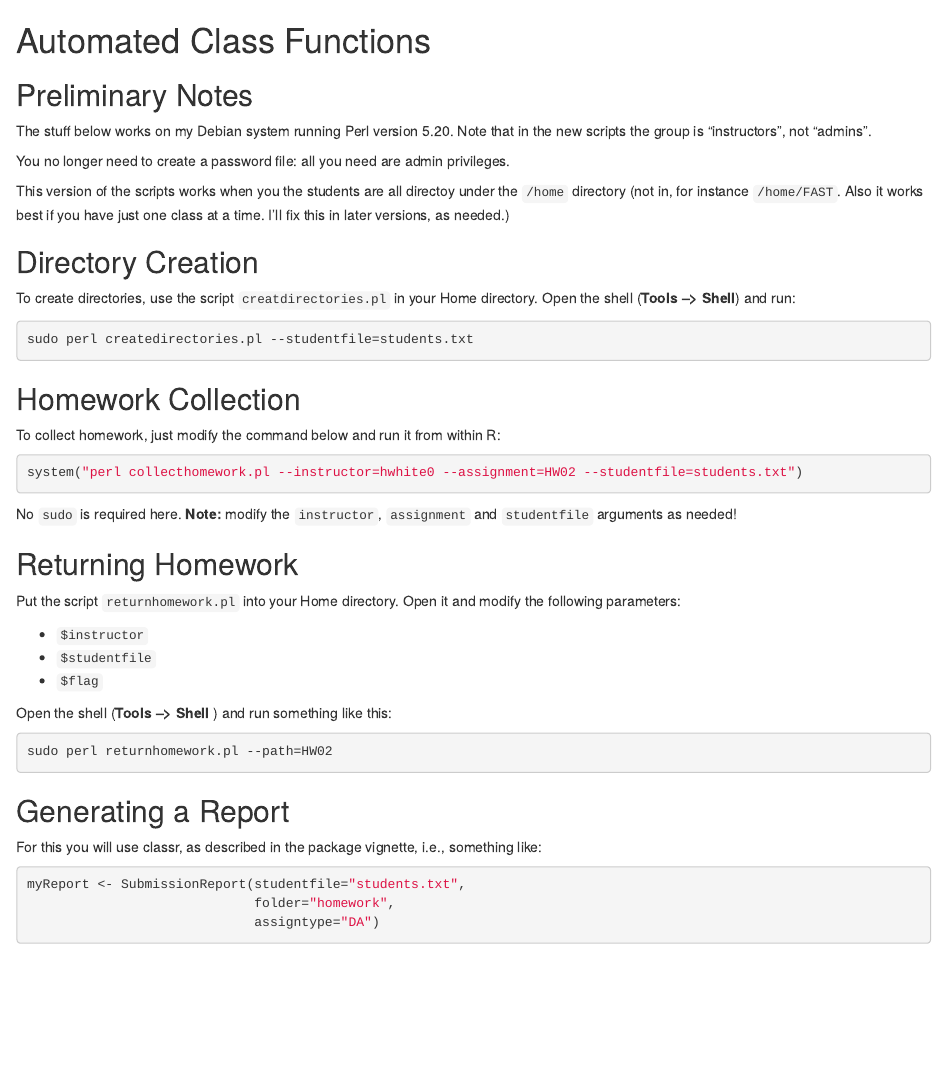
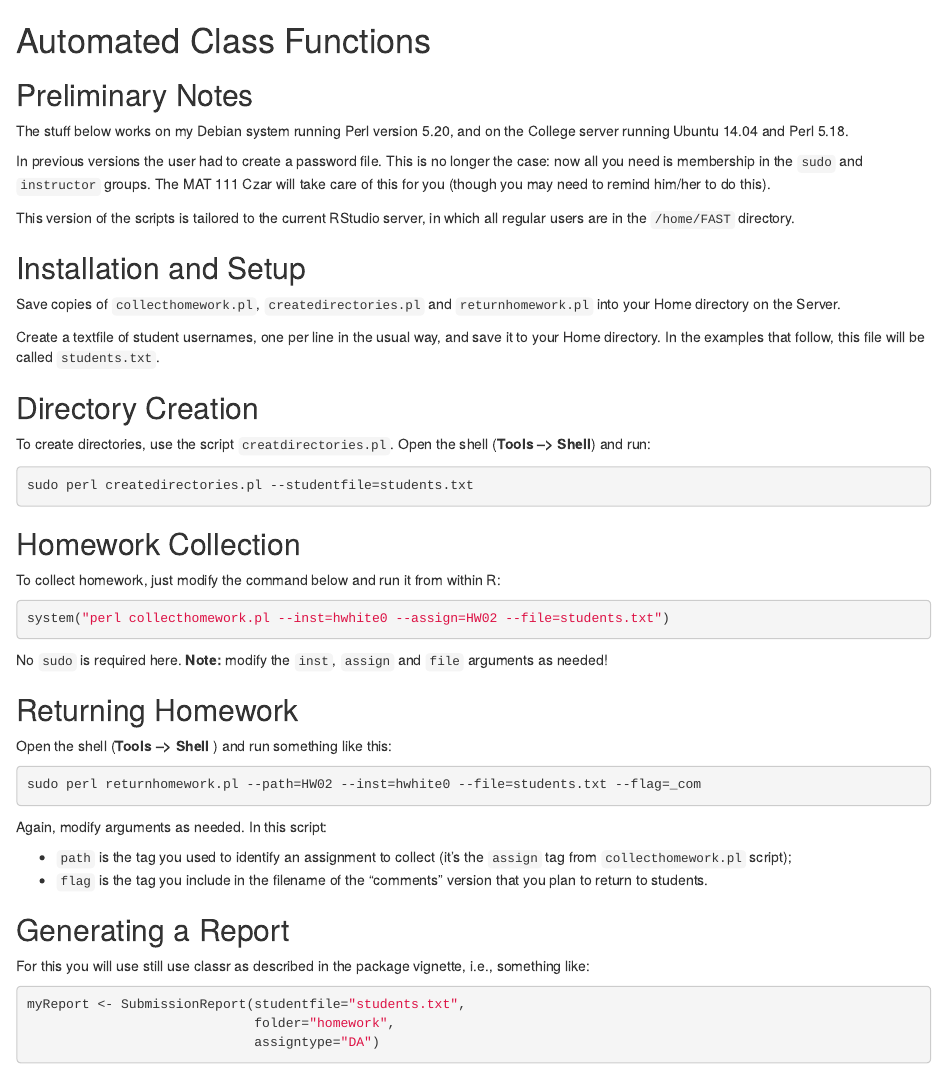
Before and after one commit to homerhanumat/itr, an R Markdown document (class_functions.Rmd): the page in a window 1100 px wide, from its top. Rendered offline with R 4.5, knitr and Pandoc, with nearby package versions.

Commit message:
modify perl-script arguments

````diff
--- a/class_functions.Rmd
+++ b/class_functions.Rmd
@@ -2,15 +2,21 @@
 
 ## Preliminary Notes
 
-The stuff below works on my Debian system running Perl version 5.20.  Note that in the new scripts the group is "instructors", not "admins".
+The stuff below works on my Debian system running Perl version 5.20, and on the College server running Ubuntu 14.04 and Perl 5.18.
 
-You no longer need to create a password file:  all you need are admin privileges.
+In previous versions the user had to create a password file.  This is no longer the case:  now all you need is membership in the `sudo` and `instructor` groups.  The MAT 111 Czar will take care of this for you (though you may need to remind him/her to do this).
 
-This version of the scripts works when you the students are all directoy under the `/home` directory (not in, for instance `/home/FAST`.  Also it works best if you have just one class at a time.  I'll fix this in later versions, as needed.)
+This version of the scripts is tailored to the current RStudio server, in which all regular users are in the `/home/FAST` directory.
+
+## Installation and Setup
+
+Save copies of `collecthomework.pl`, `createdirectories.pl` and `returnhomework.pl` into your Home directory on the Server.
+
+Create a textfile of student usernames, one per line in the usual way, and save it to your Home directory.  In the examples that follow, this file will be called `students.txt`.
 
 ## Directory Creation
 
-To create directories, use the script `creatdirectories.pl` in your Home directory.  Open the shell (**Tools --> Shell**) and run:
+To create directories, use the script `creatdirectories.pl`.  Open the shell (**Tools --> Shell**) and run:
 
 ```{sh eval = FALSE}
 sudo perl createdirectories.pl --studentfile=students.txt
@@ -21,29 +27,28 @@ sudo perl createdirectories.pl --studentfile=students.txt
 To collect homework,  just modify the command below and run it from within R:
 
 ```{r eval = FALSE}
-system("perl collecthomework.pl --instructor=hwhite0 --assignment=HW02 --studentfile=students.txt")
+system("perl collecthomework.pl --inst=hwhite0 --assign=HW02 --file=students.txt")
 ```
 
-No `sudo` is required here.  **Note:**  modify the `instructor`, `assignment` and `studentfile` arguments as needed!
+No `sudo` is required here.  **Note:**  modify the `inst`, `assign` and `file` arguments as needed!
 
 ## Returning Homework
-
-Put the script `returnhomework.pl` into your Home directory.  Open it and modify the following parameters:
-
-* `$instructor`
-* `$studentfile`
-* `$flag`
 
 Open the shell (**Tools --> Shell** ) and run something like this:
 
 
 ```{sh eval = FALSE}
-sudo perl returnhomework.pl --path=HW02
+sudo perl returnhomework.pl --path=HW02 --inst=hwhite0 --file=students.txt --flag=_com
 ```
+
+Again, modify arguments as needed.  In this script:
+
+* `path` is the tag you used to identify an assignment to collect (it's the `assign` tag from `collecthomework.pl` script);
+* `flag` is the tag you include in the filename of the "comments" version that you plan to return to students.
 
 ## Generating a Report
 
-For this you will use classr, as described in the package vignette, i.e., something like:
+For this you will use still use classr as described in the package vignette, i.e., something like:
 
 ```{r eval = FALSE}
 myReport <- SubmissionReport(studentfile="students.txt",
````
Also changed, not shown: 2 other files.
